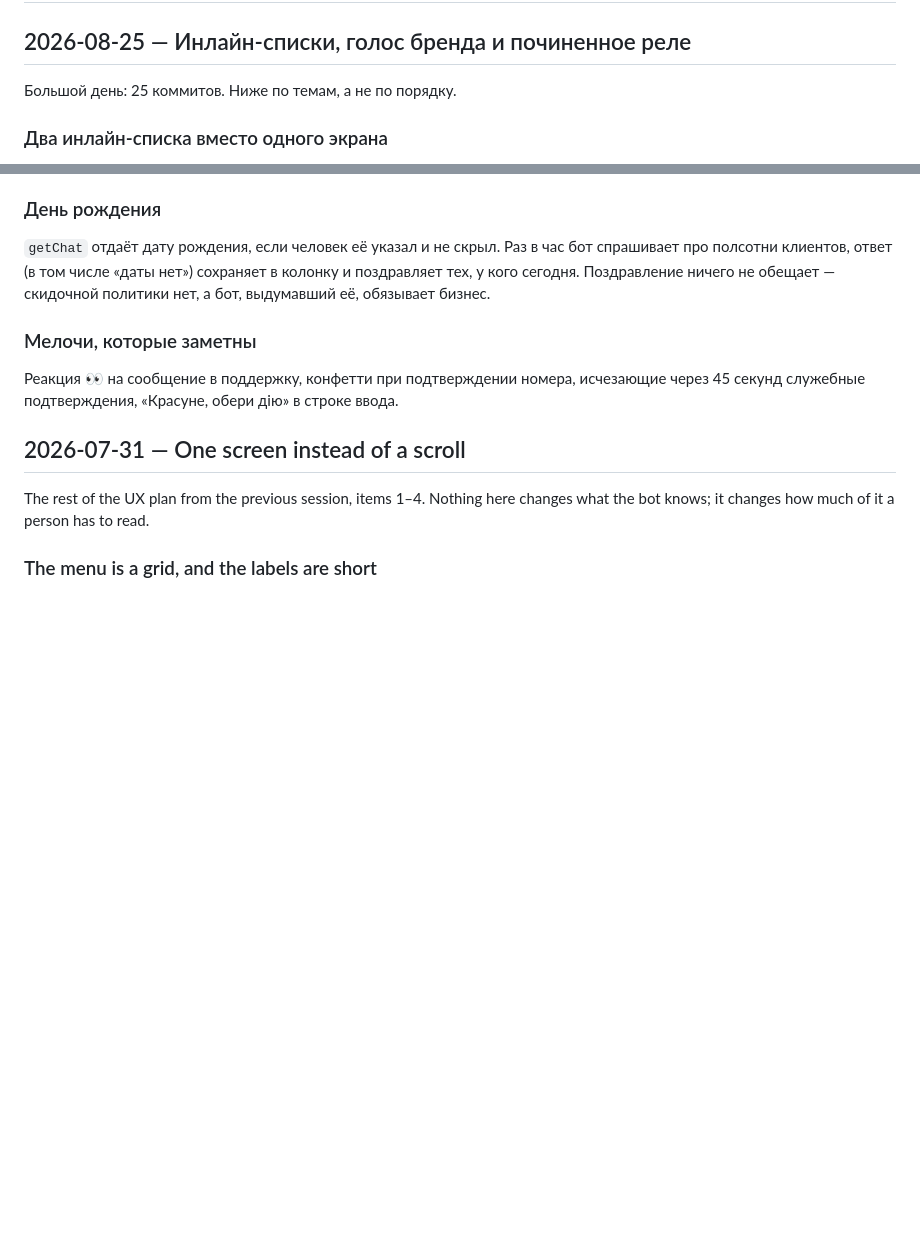
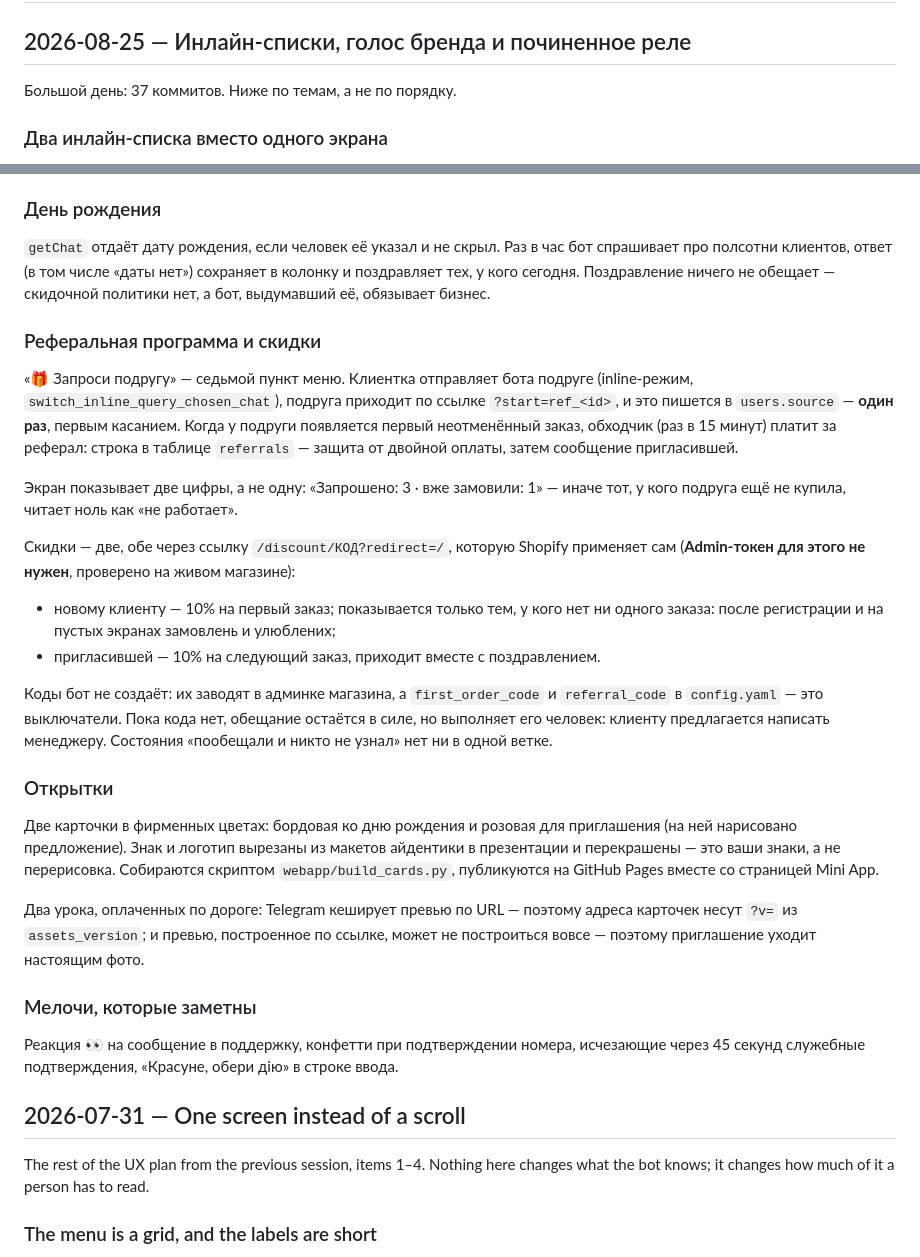
Before and after one commit to halloweex/ks-tg-bot, a Markdown page: CHANGELOG.md, 2 parts joined by grey strips. Rendered like a GitHub page; blank space fills up the shorter version.

Commit message:
docs: finish the day's entry, and record what is waiting on the owner
The changelog stopped at midday and another dozen commits landed after it: the
referral programme, both discounts, the cards and what they cost to get right.

Co-Authored-By: Claude Opus 5 <noreply@anthropic.com>

```diff
--- a/CHANGELOG.md
+++ b/CHANGELOG.md
@@ -2,7 +2,7 @@
 
 ## 2026-08-25 — Инлайн-списки, голос бренда и починенное реле
 
-Большой день: 25 коммитов. Ниже по темам, а не по порядку.
+Большой день: 37 коммитов. Ниже по темам, а не по порядку.
 
 ### Два инлайн-списка вместо одного экрана
 
@@ -91,6 +91,42 @@
 спрашивает про полсотни клиентов, ответ (в том числе «даты нет») сохраняет в
 колонку и поздравляет тех, у кого сегодня. Поздравление ничего не обещает —
 скидочной политики нет, а бот, выдумавший её, обязывает бизнес.
+
+### Реферальная программа и скидки
+
+«🎁 Запроси подругу» — седьмой пункт меню. Клиентка отправляет бота подруге
+(inline-режим, `switch_inline_query_chosen_chat`), подруга приходит по ссылке
+`?start=ref_<id>`, и это пишется в `users.source` — **один раз**, первым
+касанием. Когда у подруги появляется первый неотменённый заказ, обходчик (раз в
+15 минут) платит за реферал: строка в таблице `referrals` — защита от двойной
+оплаты, затем сообщение пригласившей.
+
+Экран показывает две цифры, а не одну: «Запрошено: 3 · вже замовили: 1» —
+иначе тот, у кого подруга ещё не купила, читает ноль как «не работает».
+
+Скидки — две, обе через ссылку `/discount/КОД?redirect=/`, которую Shopify
+применяет сам (**Admin-токен для этого не нужен**, проверено на живом магазине):
+
+* новому клиенту — 10% на первый заказ; показывается только тем, у кого нет ни
+  одного заказа: после регистрации и на пустых экранах замовлень и улюблених;
+* пригласившей — 10% на следующий заказ, приходит вместе с поздравлением.
+
+Коды бот не создаёт: их заводят в админке магазина, а `first_order_code` и
+`referral_code` в `config.yaml` — это выключатели. Пока кода нет, обещание
+остаётся в силе, но выполняет его человек: клиенту предлагается написать
+менеджеру. Состояния «пообещали и никто не узнал» нет ни в одной ветке.
+
+### Открытки
+
+Две карточки в фирменных цветах: бордовая ко дню рождения и розовая для
+приглашения (на ней нарисовано предложение). Знак и логотип вырезаны из макетов
+айдентики в презентации и перекрашены — это ваши знаки, а не перерисовка.
+Собираются скриптом `webapp/build_cards.py`, публикуются на GitHub Pages вместе
+со страницей Mini App.
+
+Два урока, оплаченных по дороге: Telegram кеширует превью по URL — поэтому
+адреса карточек несут `?v=` из `assets_version`; и превью, построенное по
+ссылке, может не построиться вовсе — поэтому приглашение уходит настоящим фото.
 
 ### Мелочи, которые заметны
 
```
